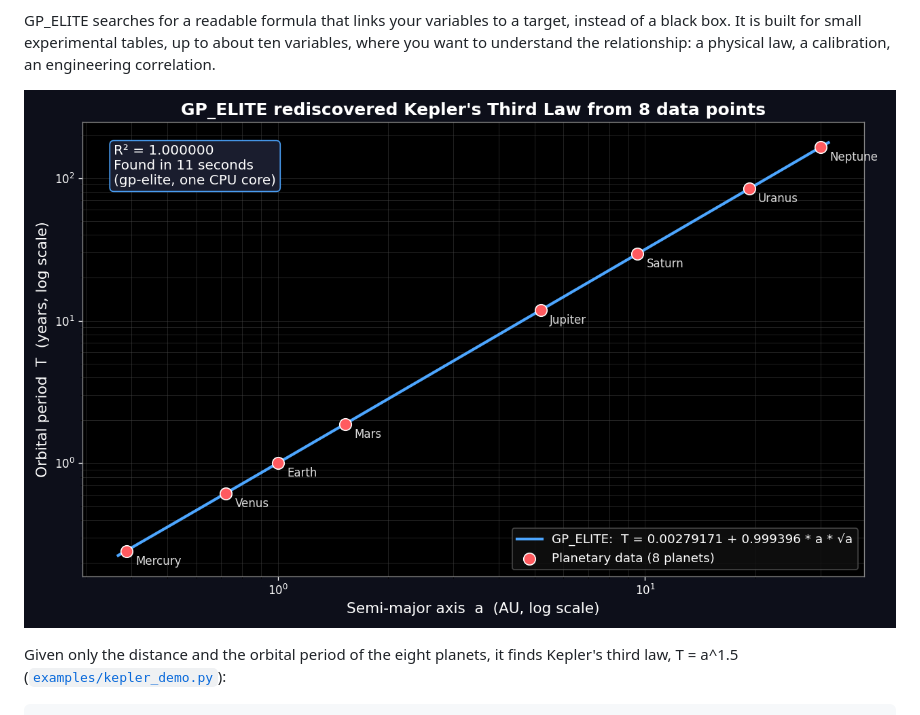
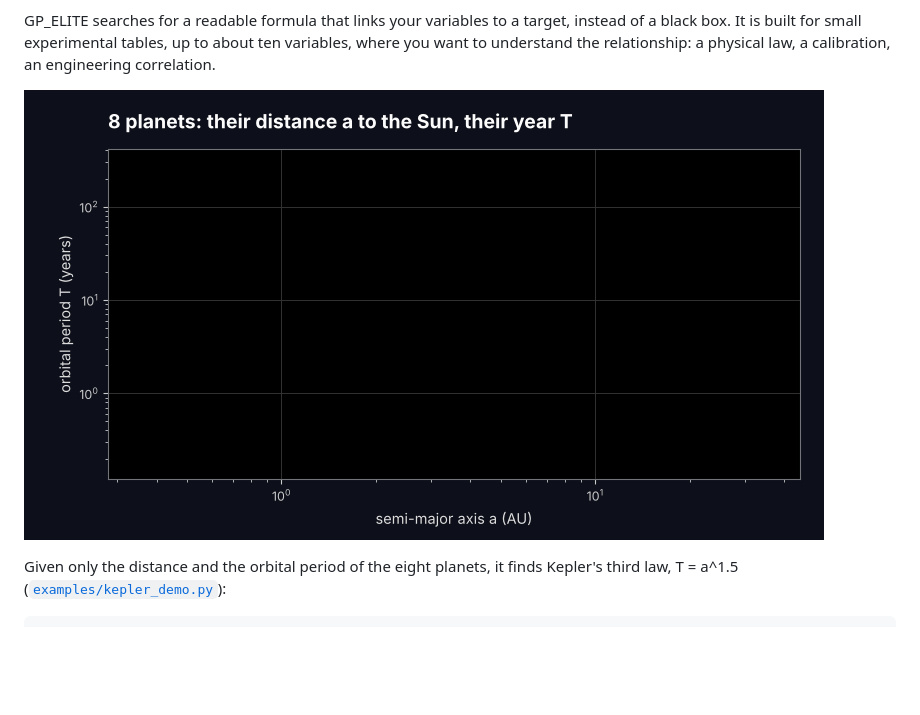
Before and after one commit to ariel95500-create/gp-elite, a Markdown page: README.md, the part around the change. GitHub-like rendering; pictures changed too: docs/img/kepler.gif (added); blank space fills up the shorter version.

```diff
--- a/README.md
+++ b/README.md
@@ -15,7 +15,7 @@ instead of a black box. It is built for small experimental tables, up to about
 ten variables, where you want to understand the relationship: a physical law, a
 calibration, an engineering correlation.
 
-![GP_ELITE rediscovers Kepler's third law from 8 data points (R² = 1.000000)](https://raw.githubusercontent.com/ariel95500-create/gp-elite/main/kepler_plot.png)
+![GP_ELITE rediscovers Kepler's third law from 8 data points (R² = 1.000000)](https://raw.githubusercontent.com/ariel95500-create/gp-elite/main/docs/img/kepler.gif)
 
 Given only the distance and the orbital period of the eight planets, it finds
 Kepler's third law, T = a^1.5
```
Also changed, not shown: README.fr.md (+1 -1 lines), docs/img/kepler.fr.gif (added), 1 other file.
